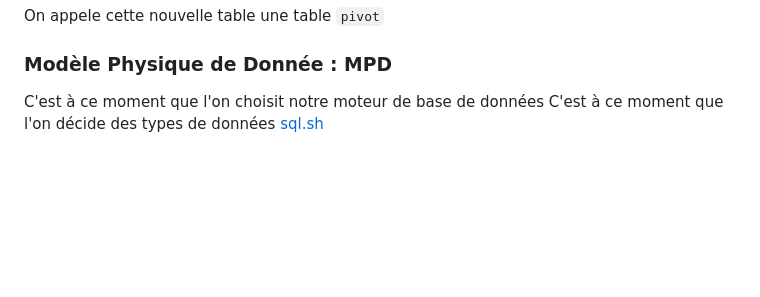
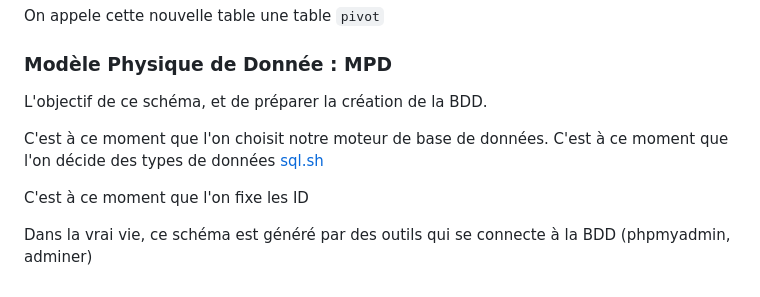
Before and after one commit to Romain-GRADELET/Cinastar, a Markdown page: docs/cours/E04.md, the part around the change. Rendered like a GitHub page; blank space fills up the shorter version.

Commit message:
Ajout MPD

```diff
--- a/docs/cours/E04.md
+++ b/docs/cours/E04.md
@@ -185,5 +185,11 @@ On appele cette nouvelle table une table `pivot`
 
 ### Modèle Physique de Donnée : MPD
 
-C'est à ce moment que l'on choisit notre moteur de base de données
+L'objectif de ce schéma, et de préparer la création de la BDD.
+
+C'est à ce moment que l'on choisit notre moteur de base de données.
 C'est à ce moment que l'on décide des types de données [sql.sh](https://sql.sh/416-limites-types-donnees-sgbd)
+
+C'est à ce moment que l'on fixe les ID
+
+Dans la vrai vie, ce schéma est généré par des outils qui se connecte à la BDD (phpmyadmin, adminer)
```
